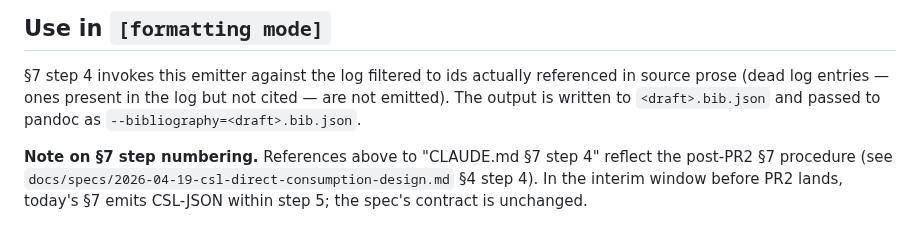
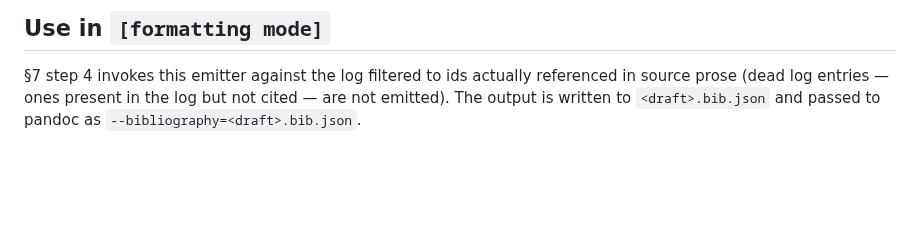
Before and after one commit to hayden1126/sourced, a Markdown page: citations/csl-json-emitter.md, the part around the change. Drawn GitHub-style; blank space fills up the shorter version.

Commit message:
Remove stale 'interim window before PR2 lands' note from emitter spec

```diff
--- a/citations/csl-json-emitter.md
+++ b/citations/csl-json-emitter.md
@@ -210,5 +210,3 @@ Warning surfaced by the formatter: `emitter fallback: entry opaque-2022-001 has
 ## Use in `[formatting mode]`
 
 §7 step 4 invokes this emitter against the log filtered to ids actually referenced in source prose (dead log entries — ones present in the log but not cited — are not emitted). The output is written to `<draft>.bib.json` and passed to pandoc as `--bibliography=<draft>.bib.json`.
-
-**Note on §7 step numbering.** References above to "CLAUDE.md §7 step 4" reflect the post-PR2 §7 procedure (see `docs/specs/2026-04-19-csl-direct-consumption-design.md` §4 step 4). In the interim window before PR2 lands, today's §7 emits CSL-JSON within step 5; the spec's contract is unchanged.
```
